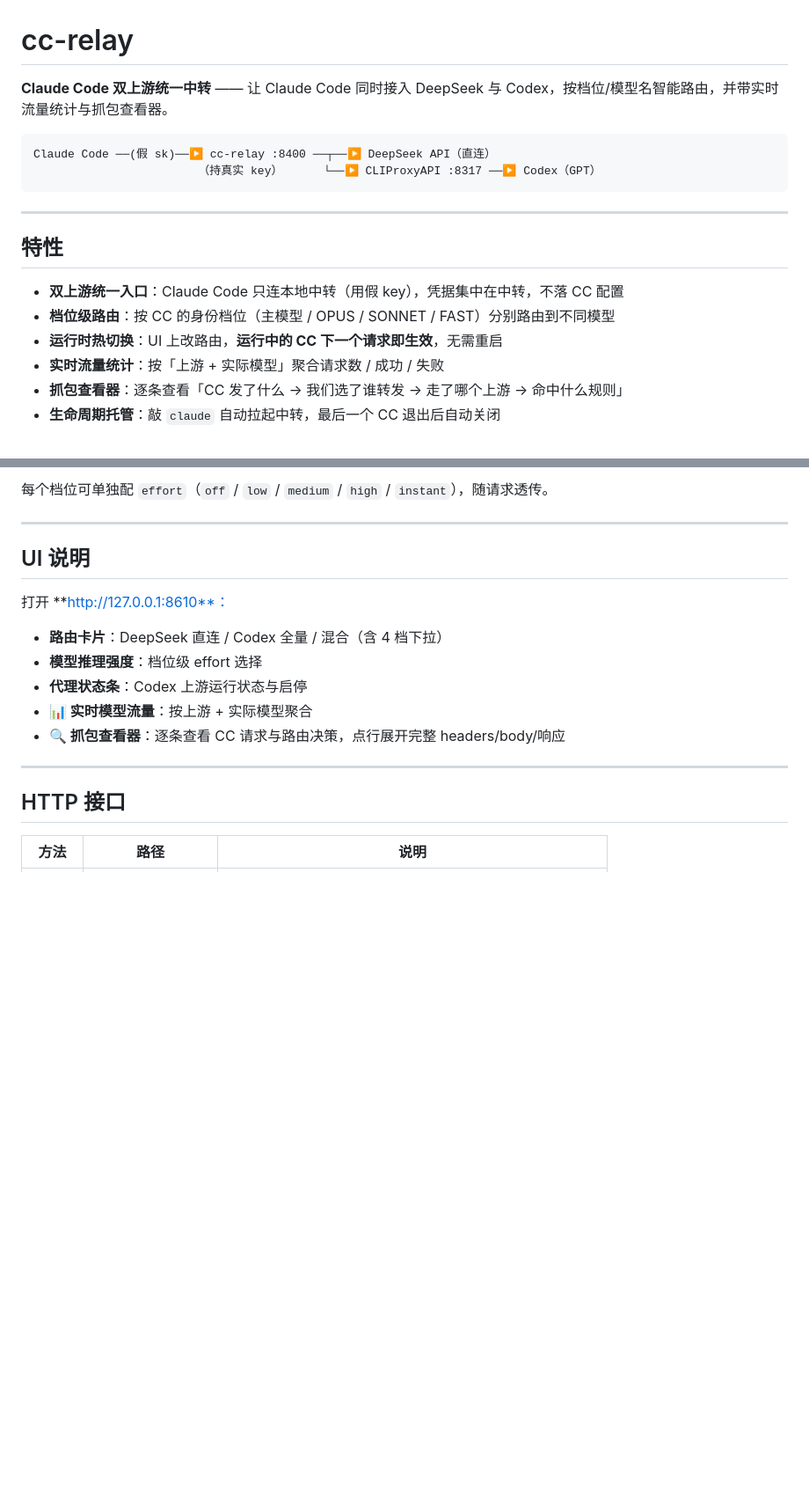
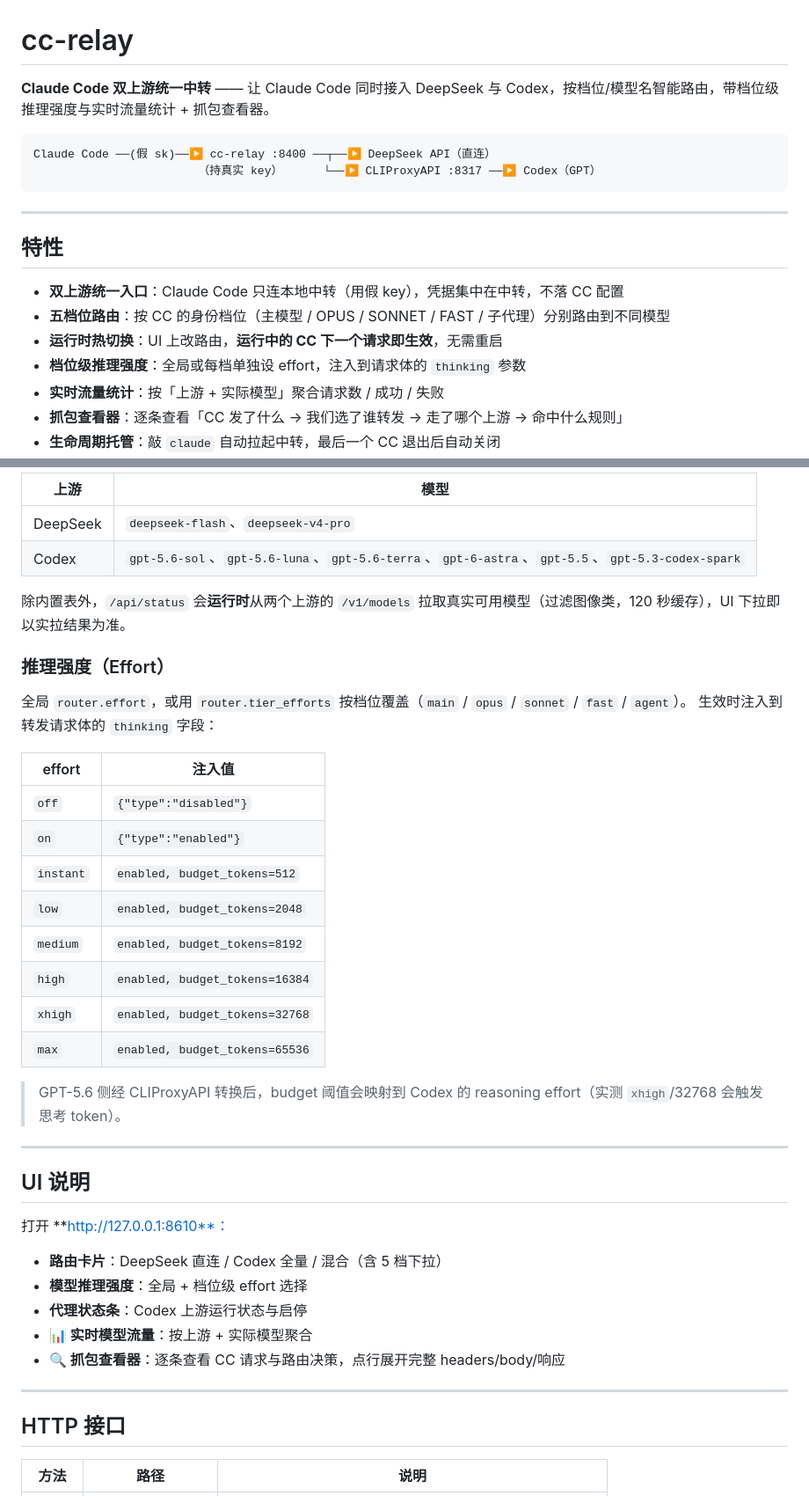
Before and after one commit to MuffinCloudpuff/cc-relay, a Markdown page: README.md, 2 parts joined by grey strips. Shown at 88% size. Drawn GitHub-style; blank space fills up the shorter version.

````diff
--- a/README.md
+++ b/README.md
@@ -1,6 +1,6 @@
 # cc-relay
 
-**Claude Code 双上游统一中转** —— 让 Claude Code 同时接入 DeepSeek 与 Codex，按档位/模型名智能路由，并带实时流量统计与抓包查看器。
+**Claude Code 双上游统一中转** —— 让 Claude Code 同时接入 DeepSeek 与 Codex，按档位/模型名智能路由，带档位级推理强度与实时流量统计 + 抓包查看器。
 
 ```
 Claude Code ──(假 sk)──▶ cc-relay :8400 ──┬──▶ DeepSeek API（直连）
@@ -12,8 +12,9 @@ Claude Code ──(假 sk)──▶ cc-relay :8400 ──┬──▶ DeepSeek A
 ## 特性
 
 - **双上游统一入口**：Claude Code 只连本地中转（用假 key），凭据集中在中转，不落 CC 配置
-- **档位级路由**：按 CC 的身份档位（主模型 / OPUS / SONNET / FAST）分别路由到不同模型
+- **五档位路由**：按 CC 的身份档位（主模型 / OPUS / SONNET / FAST / 子代理）分别路由到不同模型
 - **运行时热切换**：UI 上改路由，**运行中的 CC 下一个请求即生效**，无需重启
+- **档位级推理强度**：全局或每档单独设 effort，注入到请求体的 `thinking` 参数
 - **实时流量统计**：按「上游 + 实际模型」聚合请求数 / 成功 / 失败
 - **抓包查看器**：逐条查看「CC 发了什么 → 我们选了谁转发 → 走了哪个上游 → 命中什么规则」
 - **生命周期托管**：敲 `claude` 自动拉起中转，最后一个 CC 退出后自动关闭
@@ -150,5 +158,28 @@ python lifecycle.py stopall     # 全部停止
 
-每个档位可单独配 `effort`（`off` / `low` / `medium` / `high` / `instant`），随请求透传。
+| 上游 | 模型 |
+|---|---|
+| DeepSeek | `deepseek-flash`、`deepseek-v4-pro` |
+| Codex | `gpt-5.6-sol`、`gpt-5.6-luna`、`gpt-5.6-terra`、`gpt-6-astra`、`gpt-5.5`、`gpt-5.3-codex-spark` |
+
+除内置表外，`/api/status` 会**运行时**从两个上游的 `/v1/models` 拉取真实可用模型（过滤图像类，120 秒缓存），UI 下拉即以实拉结果为准。
+
+### 推理强度（Effort）
+
+全局 `router.effort`，或用 `router.tier_efforts` 按档位覆盖（`main` / `opus` / `sonnet` / `fast` / `agent`）。
+生效时注入到转发请求体的 `thinking` 字段：
+
+| effort | 注入值 |
+|---|---|
+| `off` | `{"type":"disabled"}` |
+| `on` | `{"type":"enabled"}` |
+| `instant` | `enabled, budget_tokens=512` |
+| `low` | `enabled, budget_tokens=2048` |
+| `medium` | `enabled, budget_tokens=8192` |
+| `high` | `enabled, budget_tokens=16384` |
+| `xhigh` | `enabled, budget_tokens=32768` |
+| `max` | `enabled, budget_tokens=65536` |
+
+> GPT-5.6 侧经 CLIProxyAPI 转换后，budget 阈值会映射到 Codex 的 reasoning effort（实测 `xhigh`/32768 会触发思考 token）。
 
 ---
 
@@ -156,8 +187,8 @@ python lifecycle.py stopall     # 全部停止
 
 打开 **http://127.0.0.1:8610**：
 
-- **路由卡片**：DeepSeek 直连 / Codex 全量 / 混合（含 4 档下拉）
-- **模型推理强度**：档位级 effort 选择
+- **路由卡片**：DeepSeek 直连 / Codex 全量 / 混合（含 5 档下拉）
+- **模型推理强度**：全局 + 档位级 effort 选择
 - **代理状态条**：Codex 上游运行状态与启停
 - **📊 实时模型流量**：按上游 + 实际模型聚合
 - **🔍 抓包查看器**：逐条查看 CC 请求与路由决策，点行展开完整 headers/body/响应
````
Also changed, not shown: other parts of README.md (+55 -16 lines).
